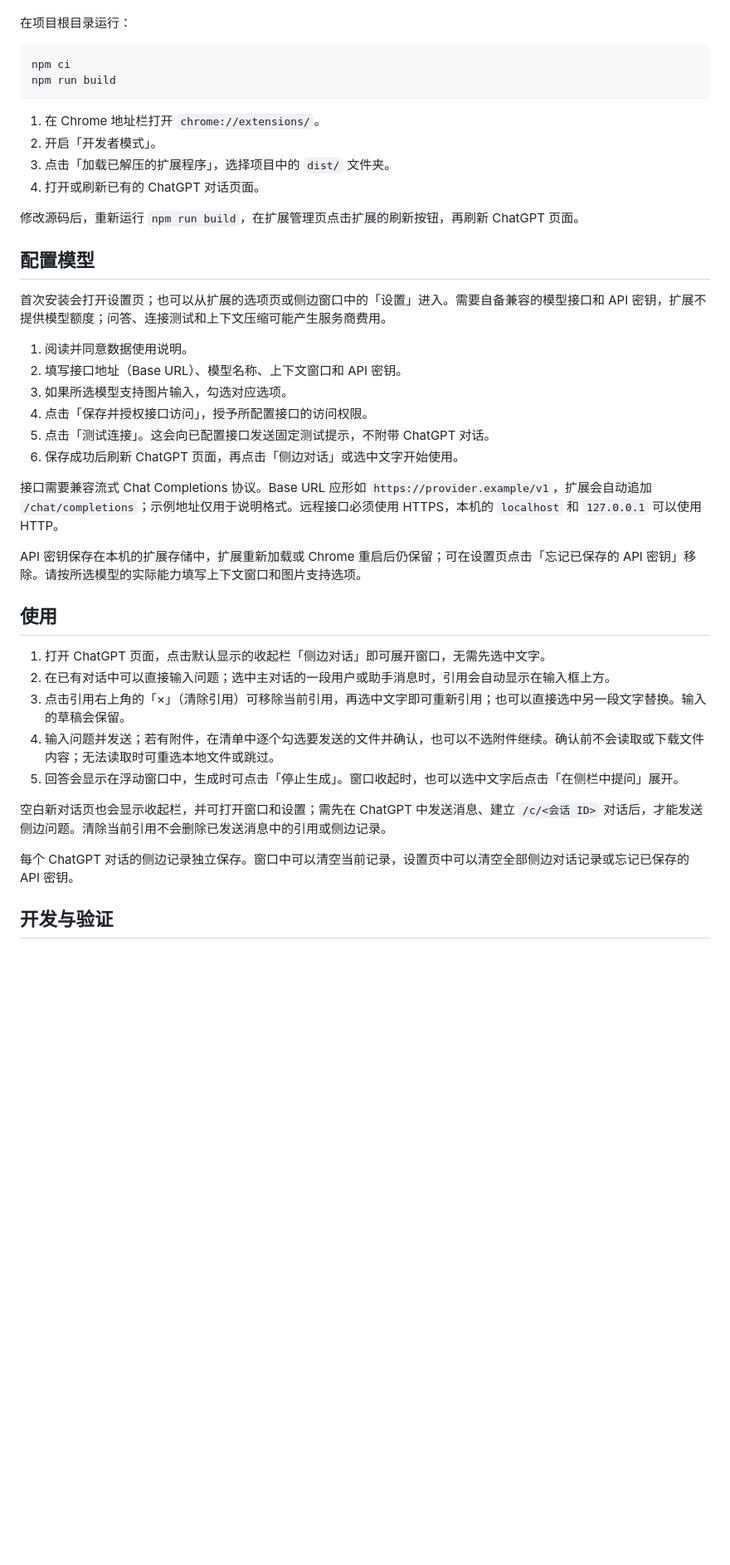
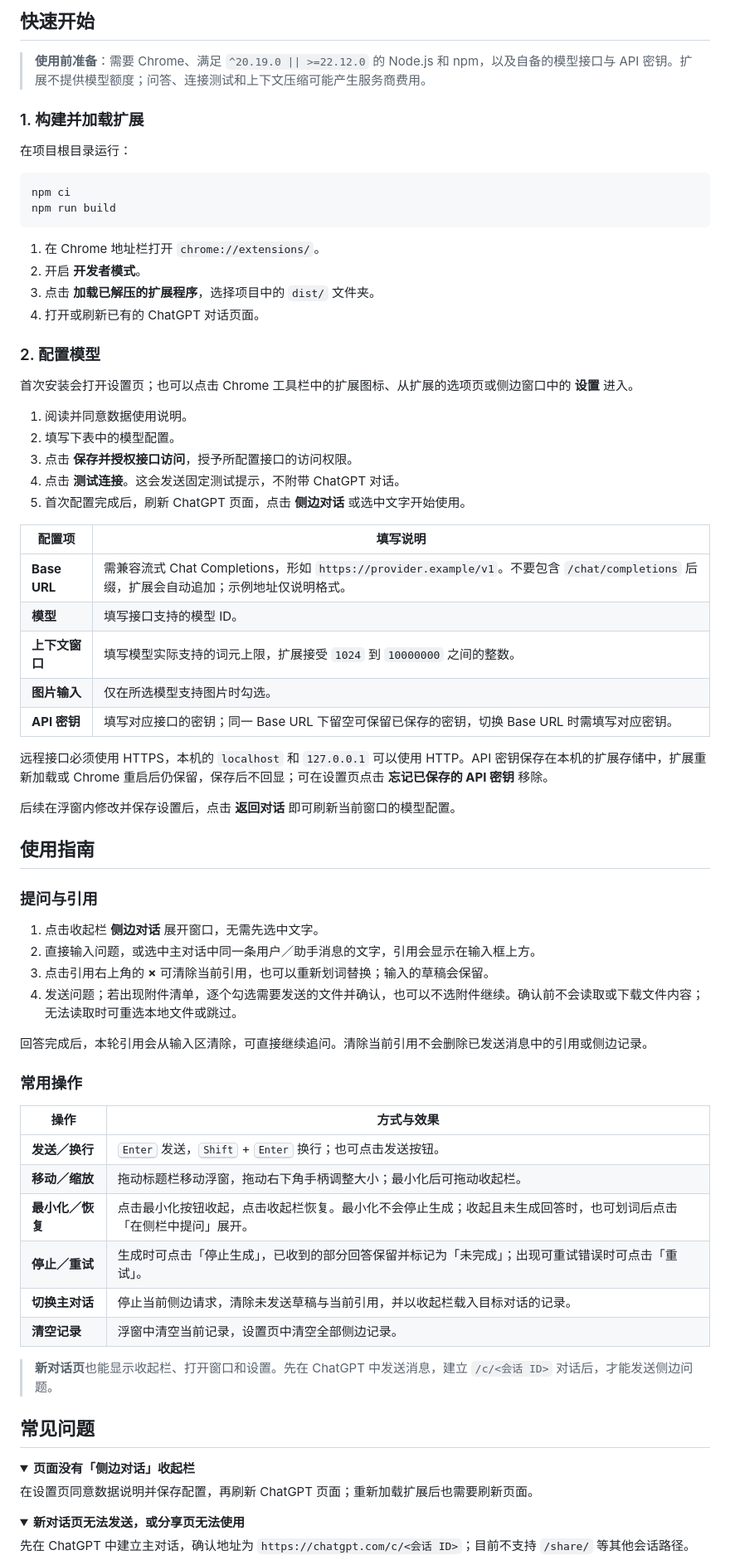
Before and after one commit to AlexWei061/gpt-ask-in-side-chat, a Markdown page: README.md, the part around one of its changes. Shown at 83% size. Drawn GitHub-style; folded sections open; blank space fills up the shorter version.

Commit message:
Rewrite README with comprehensive usage and data-flow documentation

````diff
--- a/README.md
+++ b/README.md
@@ -17,3 +54,8 @@
+## 快速开始
+
+> **使用前准备**：需要 Chrome、满足 `^20.19.0 || >=22.12.0` 的 Node.js 和 npm，以及自备的模型接口与 API 密钥。扩展不提供模型额度；问答、连接测试和上下文压缩可能产生服务商费用。
+
+### 1. 构建并加载扩展
 
 在项目根目录运行：
 
@@ -23,37 +65,67 @@ npm run build
 ```
 
 1. 在 Chrome 地址栏打开 `chrome://extensions/`。
-2. 开启「开发者模式」。
-3. 点击「加载已解压的扩展程序」，选择项目中的 `dist/` 文件夹。
+2. 开启 **开发者模式**。
+3. 点击 **加载已解压的扩展程序**，选择项目中的 `dist/` 文件夹。
 4. 打开或刷新已有的 ChatGPT 对话页面。
 
-修改源码后，重新运行 `npm run build`，在扩展管理页点击扩展的刷新按钮，再刷新 ChatGPT 页面。
+### 2. 配置模型
 
-## 配置模型
-
-首次安装会打开设置页；也可以从扩展的选项页或侧边窗口中的「设置」进入。需要自备兼容的模型接口和 API 密钥，扩展不提供模型额度；问答、连接测试和上下文压缩可能产生服务商费用。
+首次安装会打开设置页；也可以点击 Chrome 工具栏中的扩展图标、从扩展的选项页或侧边窗口中的 **设置** 进入。
 
 1. 阅读并同意数据使用说明。
-2. 填写接口地址（Base URL）、模型名称、上下文窗口和 API 密钥。
-3. 如果所选模型支持图片输入，勾选对应选项。
-4. 点击「保存并授权接口访问」，授予所配置接口的访问权限。
-5. 点击「测试连接」。这会向已配置接口发送固定测试提示，不附带 ChatGPT 对话。
-6. 保存成功后刷新 ChatGPT 页面，再点击「侧边对话」或选中文字开始使用。
+2. 填写下表中的模型配置。
+3. 点击 **保存并授权接口访问**，授予所配置接口的访问权限。
+4. 点击 **测试连接**。这会发送固定测试提示，不附带 ChatGPT 对话。
+5. 首次配置完成后，刷新 ChatGPT 页面，点击 **侧边对话** 或选中文字开始使用。
 
-接口需要兼容流式 Chat Completions 协议。Base URL 应形如 `https://provider.example/v1`，扩展会自动追加 `/chat/completions`；示例地址仅用于说明格式。远程接口必须使用 HTTPS，本机的 `localhost` 和 `127.0.0.1` 可以使用 HTTP。
+| 配置项 | 填写说明 |
+| --- | --- |
+| **Base URL** | 需兼容流式 Chat Completions，形如 `https://provider.example/v1`。不要包含 `/chat/completions` 后缀，扩展会自动追加；示例地址仅说明格式。 |
+| **模型** | 填写接口支持的模型 ID。 |
+| **上下文窗口** | 填写模型实际支持的词元上限，扩展接受 `1024` 到 `10000000` 之间的整数。 |
+| **图片输入** | 仅在所选模型支持图片时勾选。 |
+| **API 密钥** | 填写对应接口的密钥；同一 Base URL 下留空可保留已保存的密钥，切换 Base URL 时需填写对应密钥。 |
 
-API 密钥保存在本机的扩展存储中，扩展重新加载或 Chrome 重启后仍保留；可在设置页点击「忘记已保存的 API 密钥」移除。请按所选模型的实际能力填写上下文窗口和图片支持选项。
+远程接口必须使用 HTTPS，本机的 `localhost` 和 `127.0.0.1` 可以使用 HTTP。API 密钥保存在本机的扩展存储中，扩展重新加载或 Chrome 重启后仍保留，保存后不回显；可在设置页点击 **忘记已保存的 API 密钥** 移除。
 
-## 使用
+后续在浮窗内修改并保存设置后，点击 **返回对话** 即可刷新当前窗口的模型配置。
 
-1. 打开 ChatGPT 页面，点击默认显示的收起栏「侧边对话」即可展开窗口，无需先选中文字。
-2. 在已有对话中可以直接输入问题；选中主对话的一段用户或助手消息时，引用会自动显示在输入框上方。
-3. 点击引用右上角的「×」（清除引用）可移除当前引用，再选中文字即可重新引用；也可以直接选中另一段文字替换。输入的草稿会保留。
-4. 输入问题并发送；若有附件，在清单中逐个勾选要发送的文件并确认，也可以不选附件继续。确认前不会读取或下载文件内容；无法读取时可重选本地文件或跳过。
-5. 回答会显示在浮动窗口中，生成时可点击「停止生成」。窗口收起时，也可以选中文字后点击「在侧栏中提问」展开。
+## 使用指南
 
-空白新对话页也会显示收起栏，并可打开窗口和设置；需先在 ChatGPT 中发送消息、建立 `/c/<会话 ID>` 对话后，才能发送侧边问题。清除当前引用不会删除已发送消息中的引用或侧边记录。
+### 提问与引用
 
-每个 ChatGPT 对话的侧边记录独立保存。窗口中可以清空当前记录，设置页中可以清空全部侧边对话记录或忘记已保存的 API 密钥。
+1. 点击收起栏 **侧边对话** 展开窗口，无需先选中文字。
+2. 直接输入问题，或选中主对话中同一条用户／助手消息的文字，引用会显示在输入框上方。
+3. 点击引用右上角的 **×** 可清除当前引用，也可以重新划词替换；输入的草稿会保留。
+4. 发送问题；若出现附件清单，逐个勾选需要发送的文件并确认，也可以不选附件继续。确认前不会读取或下载文件内容；无法读取时可重选本地文件或跳过。
 
-## 开发与验证
+回答完成后，本轮引用会从输入区清除，可直接继续追问。清除当前引用不会删除已发送消息中的引用或侧边记录。
+
+### 常用操作
+
+| 操作 | 方式与效果 |
+| --- | --- |
+| **发送／换行** | <kbd>Enter</kbd> 发送，<kbd>Shift</kbd> + <kbd>Enter</kbd> 换行；也可点击发送按钮。 |
+| **移动／缩放** | 拖动标题栏移动浮窗，拖动右下角手柄调整大小；最小化后可拖动收起栏。 |
+| **最小化／恢复** | 点击最小化按钮收起，点击收起栏恢复。最小化不会停止生成；收起且未生成回答时，也可划词后点击「在侧栏中提问」展开。 |
+| **停止／重试** | 生成时可点击「停止生成」，已收到的部分回答保留并标记为「未完成」；出现可重试错误时可点击「重试」。 |
+| **切换主对话** | 停止当前侧边请求，清除未发送草稿与当前引用，并以收起栏载入目标对话的记录。 |
+| **清空记录** | 浮窗中清空当前记录，设置页中清空全部侧边记录。 |
+
+> **新对话页**也能显示收起栏、打开窗口和设置。先在 ChatGPT 中发送消息，建立 `/c/<会话 ID>` 对话后，才能发送侧边问题。
+
+## 常见问题
+
+<details>
+<summary><strong>页面没有「侧边对话」收起栏</strong></summary>
+
+在设置页同意数据说明并保存配置，再刷新 ChatGPT 页面；重新加载扩展后也需要刷新页面。
+
+</details>
+
+<details>
+<summary><strong>新对话页无法发送，或分享页无法使用</strong></summary>
+
+先在 ChatGPT 中建立主对话，确认地址为 `https://chatgpt.com/c/<会话 ID>`；目前不支持 `/share/` 等其他会话路径。
+
````
Also changed, not shown: other parts of README.md (+123 -30 lines).
